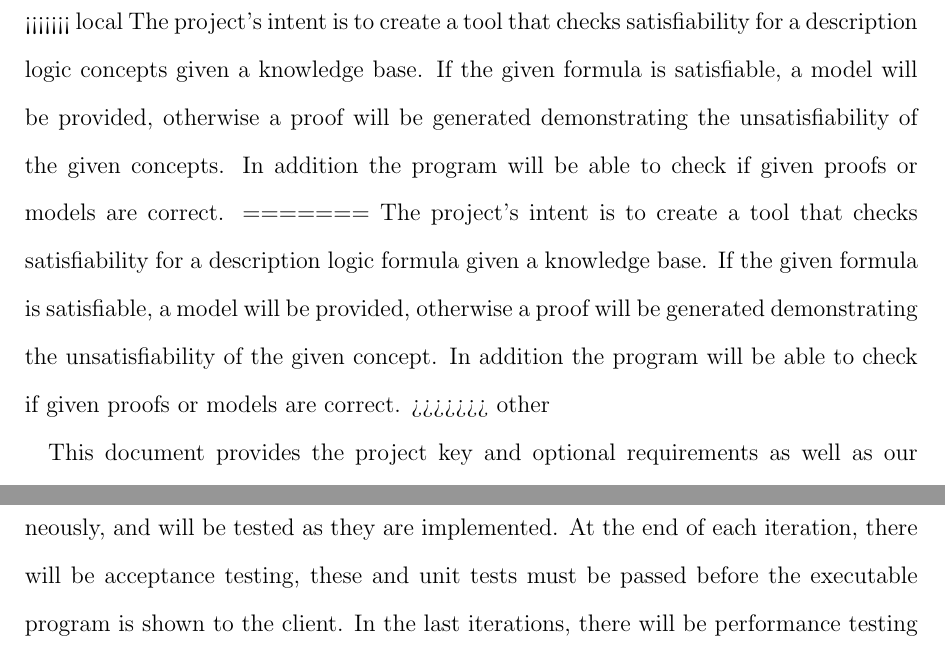
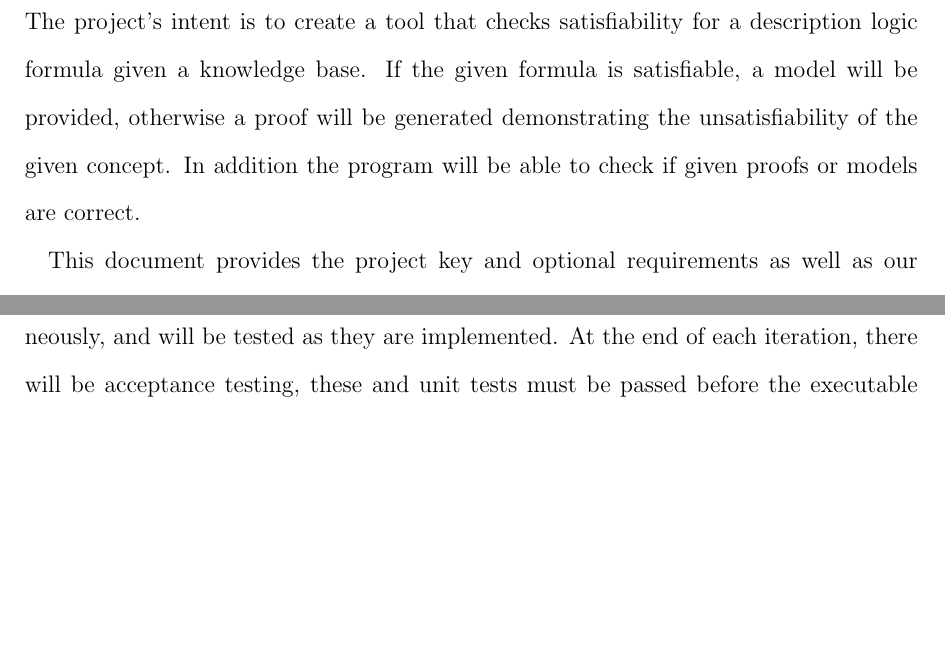
Before and after one commit to j5b/ps-pc, a LaTeX document (inception_report/inception_report.tex, which reads inception_report/first_a.tex): two parts of pages 3 and 5 of 10 before the commit and two parts of pages 3 and 4 of 9 after it, joined at a grey line, cut at the place of the change, the shorter picture padded with empty space. Compiled offline with pdfLaTeX.

Commit message:
fixed summary

```diff
--- a/inception_report/first_a.tex
+++ b/inception_report/first_a.tex
@@ -1,10 +1,4 @@
-<<<<<<< local
-% Broader introduction explain more about description logic, satisfiability, knowlegde base,
-% proofs, models are. What is the a possible use of this program.
-The project's intent is to create a tool that checks satisfiability for a description logic concepts given a knowledge base. If the given formula is satisfiable, a model will be provided, otherwise a proof will be generated demonstrating the unsatisfiability of the given concepts. In addition the program will be able to check if given proofs or models are correct.
-=======
 The project's intent is to create a tool that checks satisfiability for a description logic formula given a knowledge base. If the given formula is satisfiable, a model will be provided, otherwise a proof will be generated demonstrating the unsatisfiability of the given concept. In addition the program will be able to check if given proofs or models are correct.
->>>>>>> other
 
 This document provides the project key and optional requirements as well as our choice of software development method, our first iteration plan and a draft schedule for the project.
 
```
